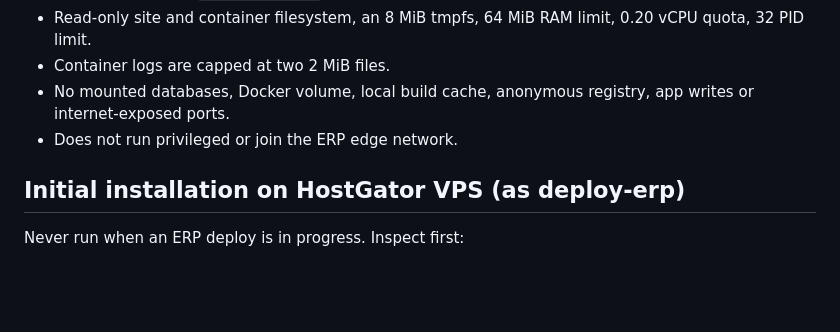
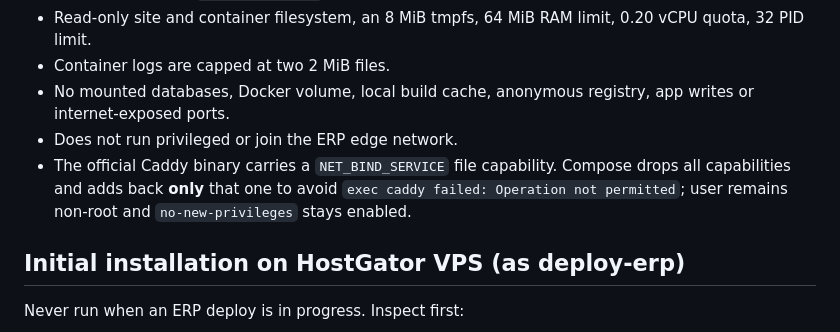
Before and after one commit to AyrtonRzc/DelgadilloPl, a Markdown page: deploy/README.md, the part around the change. GitHub-like rendering; blank space fills up the shorter version.

Commit message:
Explain why constrained Caddy requires one file capability

```diff
--- a/deploy/README.md
+++ b/deploy/README.md
@@ -11,6 +11,7 @@ This configuration is **a private static preview only**, not a functioning tourn
 - Container logs are capped at two 2 MiB files.
 - No mounted databases, Docker volume, local build cache, anonymous registry, app writes or internet-exposed ports.
 - Does not run privileged or join the ERP edge network.
+- The official Caddy binary carries a `NET_BIND_SERVICE` file capability. Compose drops all capabilities and adds back **only** that one to avoid `exec caddy failed: Operation not permitted`; user remains non-root and `no-new-privileges` stays enabled.
 
 ## Initial installation on HostGator VPS (as deploy-erp)
 
```
